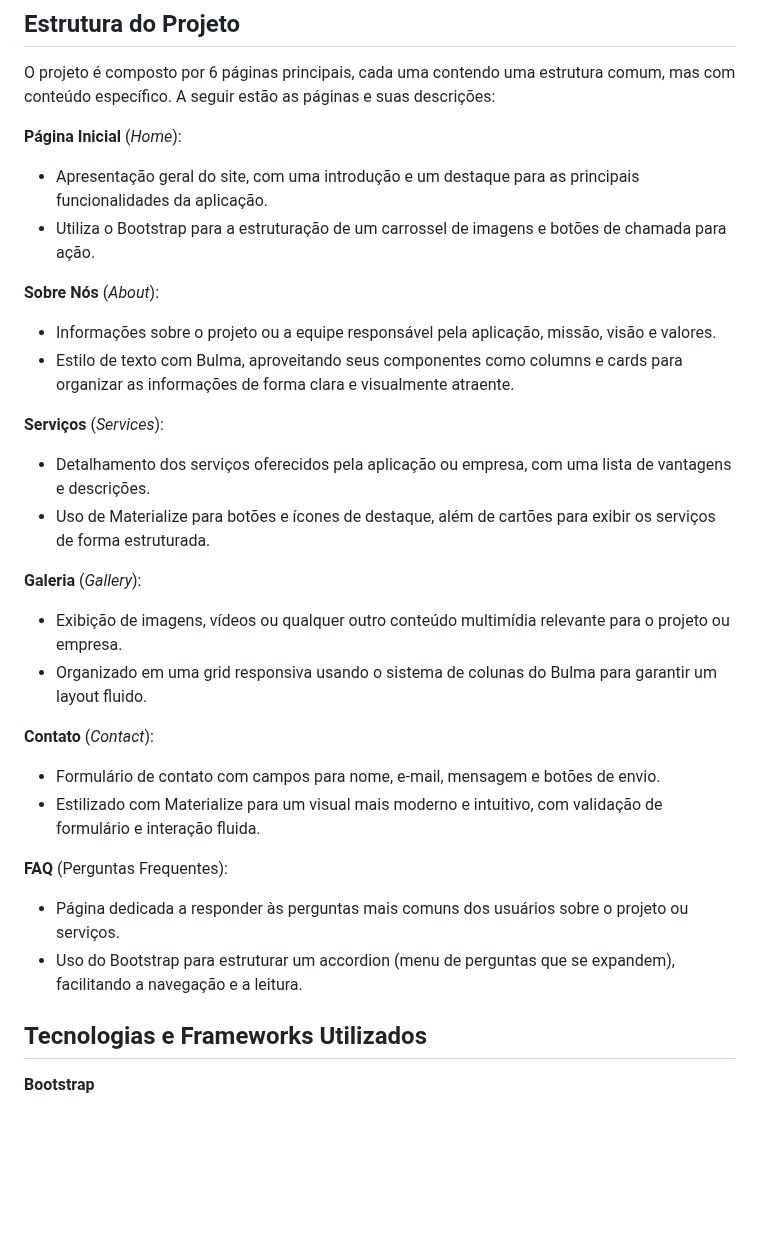
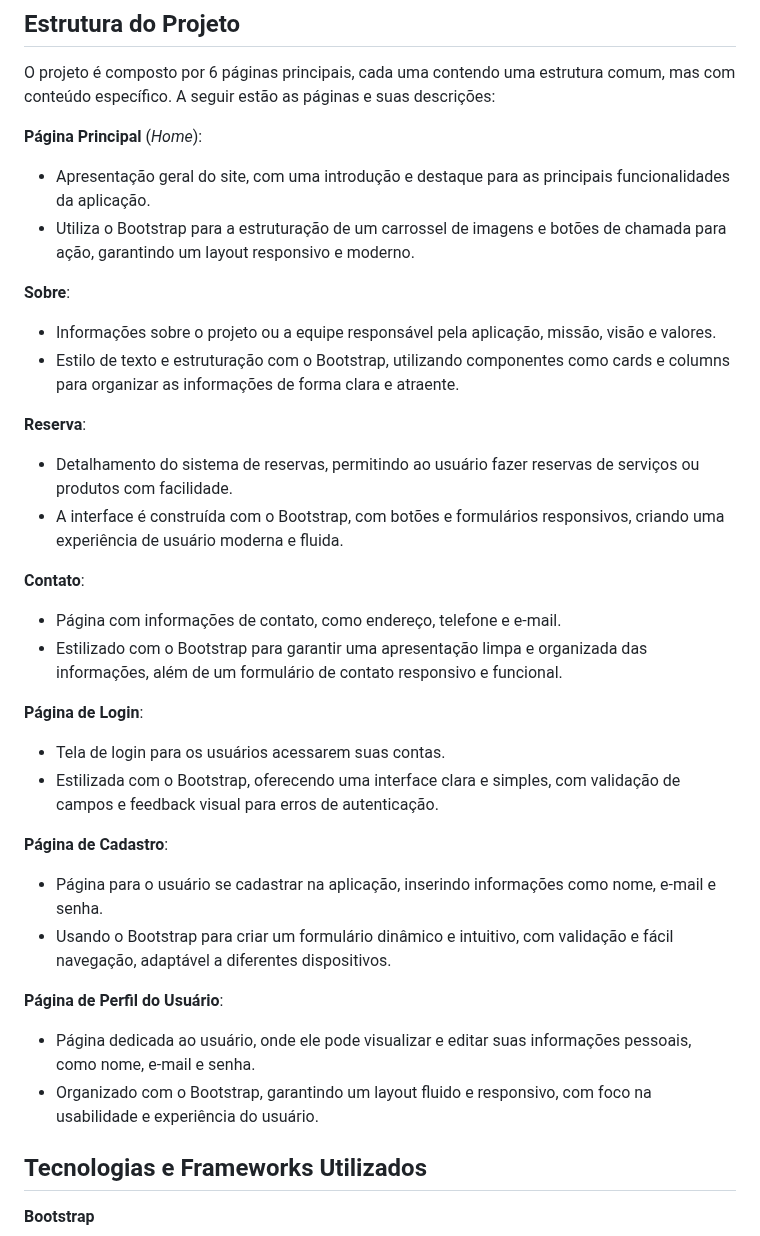
Before and after one commit to LGSLima/Aplicacao-Web, a Markdown page: README.md, the part around the change. GitHub-like rendering; blank space fills up the shorter version.

```diff
--- a/README.md
+++ b/README.md
@@ -25,29 +25,40 @@ Framework escolhido:
 
 O projeto é composto por 6 páginas principais, cada uma contendo uma estrutura comum, mas com conteúdo específico. A seguir estão as páginas e suas descrições:
 
-**Página Inicial** (*Home*):
-- Apresentação geral do site, com uma introdução e um destaque para as principais funcionalidades da aplicação.
-- Utiliza o Bootstrap para a estruturação de um carrossel de imagens e botões de chamada para ação.
+**Página Principal** (*Home*):
 
-**Sobre Nós** (*About*):
-- Informações sobre o projeto ou a equipe responsável pela aplicação, missão, visão e valores.
-- Estilo de texto com Bulma, aproveitando seus componentes como columns e cards para organizar as informações de forma clara e visualmente atraente.
+- Apresentação geral do site, com uma introdução e destaque para as principais funcionalidades da aplicação.
+- Utiliza o Bootstrap para a estruturação de um carrossel de imagens e botões de chamada para ação, garantindo um layout responsivo e moderno.
 
-**Serviços** (*Services*):
-- Detalhamento dos serviços oferecidos pela aplicação ou empresa, com uma lista de vantagens e descrições.
-- Uso de Materialize para botões e ícones de destaque, além de cartões para exibir os serviços de forma estruturada.
+**Sobre**:
 
-**Galeria** (*Gallery*):
-- Exibição de imagens, vídeos ou qualquer outro conteúdo multimídia relevante para o projeto ou empresa.
-- Organizado em uma grid responsiva usando o sistema de colunas do Bulma para garantir um layout fluido.
+-  Informações sobre o projeto ou a equipe responsável pela aplicação, missão, visão e valores.
+-  Estilo de texto e estruturação com o Bootstrap, utilizando componentes como cards e columns para organizar as informações de forma clara e atraente.
 
-**Contato** (*Contact*):
-- Formulário de contato com campos para nome, e-mail, mensagem e botões de envio.
-- Estilizado com Materialize para um visual mais moderno e intuitivo, com validação de formulário e interação fluida.
+**Reserva**:
 
-**FAQ** (Perguntas Frequentes):
-- Página dedicada a responder às perguntas mais comuns dos usuários sobre o projeto ou serviços.
-- Uso do Bootstrap para estruturar um accordion (menu de perguntas que se expandem), facilitando a navegação e a leitura.
+-  Detalhamento do sistema de reservas, permitindo ao usuário fazer reservas de serviços ou produtos com facilidade.
+-  A interface é construída com o Bootstrap, com botões e formulários responsivos, criando uma experiência de usuário moderna e fluida.
+
+**Contato**:
+
+-  Página com informações de contato, como endereço, telefone e e-mail.
+-  Estilizado com o Bootstrap para garantir uma apresentação limpa e organizada das informações, além de um formulário de contato responsivo e funcional.
+
+**Página de Login**:
+
+-  Tela de login para os usuários acessarem suas contas.
+-  Estilizada com o Bootstrap, oferecendo uma interface clara e simples, com validação de campos e feedback visual para erros de autenticação.
+
+**Página de Cadastro**:
+
+-  Página para o usuário se cadastrar na aplicação, inserindo informações como nome, e-mail e senha.
+-  Usando o Bootstrap para criar um formulário dinâmico e intuitivo, com validação e fácil navegação, adaptável a diferentes dispositivos.
+
+**Página de Perfil do Usuário**:
+
+-  Página dedicada ao usuário, onde ele pode visualizar e editar suas informações pessoais, como nome, e-mail e senha.
+-  Organizado com o Bootstrap, garantindo um layout fluido e responsivo, com foco na usabilidade e experiência do usuário.
 
 ## Tecnologias e Frameworks Utilizados
 
```
